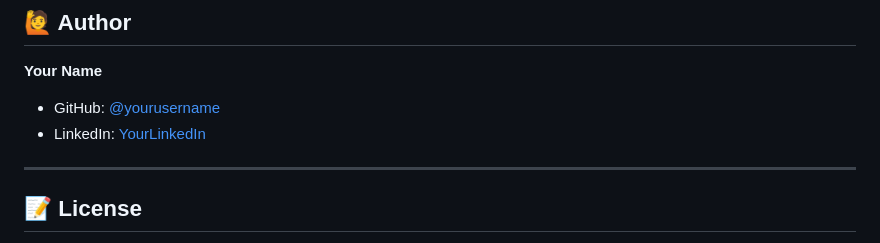
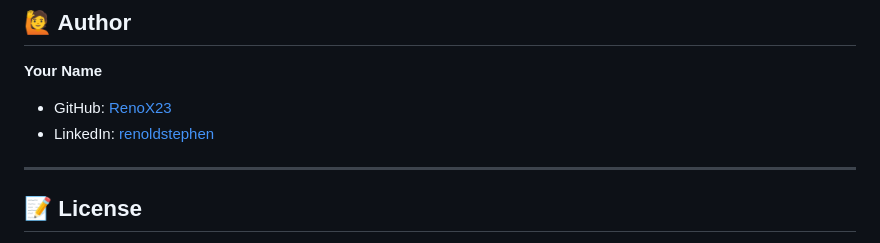
Before and after one commit to RenoX23/Ecommerce_CI-CD_pipeline, a Markdown page: README.md, the part around the change. Rendered like a GitHub page.

```diff
--- a/README.md
+++ b/README.md
@@ -162,8 +162,8 @@ docker-compose up --build
 
 ## 🙋 Author
 **Your Name**
-- GitHub: [@yourusername](https://github.com/RenoX23)
-- LinkedIn: [YourLinkedIn](https://www.linkedin.com/in/renoldstephen/)
+- GitHub: [RenoX23](https://github.com/RenoX23)
+- LinkedIn: [renoldstephen](https://www.linkedin.com/in/renoldstephen/)
 
 ---
 
```
